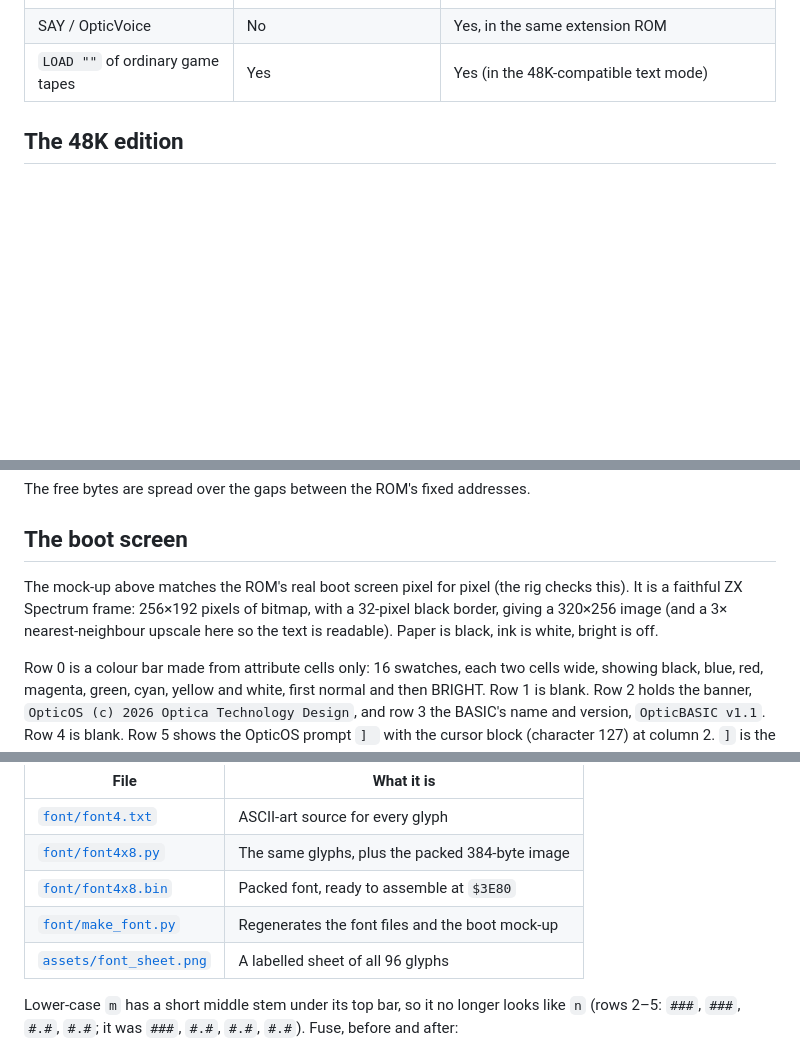
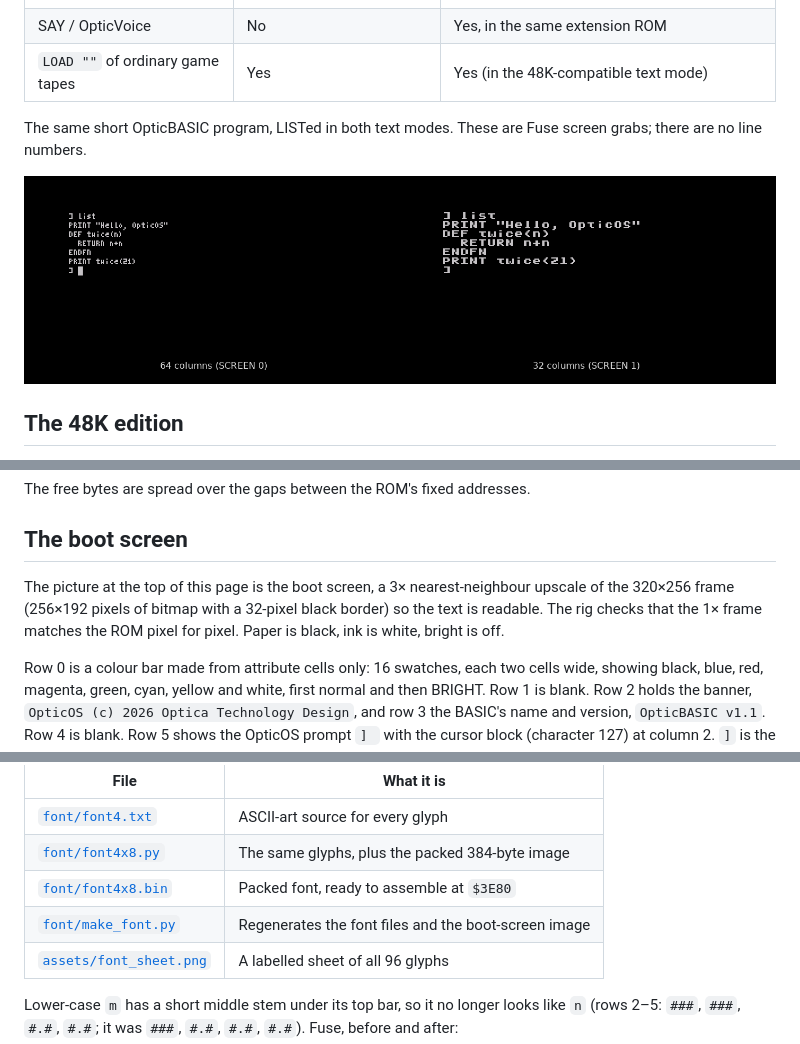
Before and after one commit to brixham99/OpticOS, a Markdown page: README.md, 3 parts joined by grey strips. Rendered like a GitHub page; pictures changed too: docs/screenmodes/text_64_vs_32.png (added); blank space fills up the shorter version.

Commit message:
README: 64- vs 32-column LIST comparison, and drop 'mock-up'.
Add a side-by-side Fuse grab of the same unnumbered program LISTed
in SCREEN 0 and SCREEN 1, and describe the boot screen as a screen
image rather than a mock-up.

```diff
--- a/README.md
+++ b/README.md
@@ -46,6 +46,10 @@ OpticOS (c) 2026 Optica Technology Design
 | G-mode (Caps+9, keys a–u) | No | Mode 1 only, inside strings |
 | SAY / OpticVoice | No | Yes, in the same extension ROM |
 | `LOAD ""` of ordinary game tapes | Yes | Yes (in the 48K-compatible text mode) |
+
+The same short OpticBASIC program, LISTed in both text modes. These are Fuse screen grabs; there are no line numbers.
+
+![The same program LISTed in 64-column SCREEN 0 and 32-column SCREEN 1](docs/screenmodes/text_64_vs_32.png)
 
 ## The 48K edition
 
@@ -270,7 +274,7 @@ The free bytes are spread over the gaps between the ROM's fixed addresses.
 
 ## The boot screen
 
-The mock-up above matches the ROM's real boot screen pixel for pixel (the rig checks this). It is a faithful ZX Spectrum frame: 256×192 pixels of bitmap, with a 32-pixel black border, giving a 320×256 image (and a 3× nearest-neighbour upscale here so the text is readable). Paper is black, ink is white, bright is off.
+The picture at the top of this page is the boot screen, a 3× nearest-neighbour upscale of the 320×256 frame (256×192 pixels of bitmap with a 32-pixel black border) so the text is readable. The rig checks that the 1× frame matches the ROM pixel for pixel. Paper is black, ink is white, bright is off.
 
 Row 0 is a colour bar made from attribute cells only: 16 swatches, each two cells wide, showing black, blue, red, magenta, green, cyan, yellow and white, first normal and then BRIGHT. Row 1 is blank. Row 2 holds the banner, `OpticOS (c) 2026 Optica Technology Design`, and row 3 the BASIC's name and version, `OpticBASIC v1.1`. Row 4 is blank. Row 5 shows the OpticOS prompt `] ` with the cursor block (character 127) at column 2. `]` is the direct-mode prompt everywhere. Everything below the bar is white on black. The font has no copyright glyph — a © is illegible at 3 pixels wide — so the banner uses ASCII `(c)`, as the specification requires.
 
@@ -287,7 +291,7 @@ The artwork is original. The idea of a 64-column Spectrum display comes from Tas
 | [`font/font4.txt`](font/font4.txt) | ASCII-art source for every glyph |
 | [`font/font4x8.py`](font/font4x8.py) | The same glyphs, plus the packed 384-byte image |
 | [`font/font4x8.bin`](font/font4x8.bin) | Packed font, ready to assemble at `$3E80` |
-| [`font/make_font.py`](font/make_font.py) | Regenerates the font files and the boot mock-up |
+| [`font/make_font.py`](font/make_font.py) | Regenerates the font files and the boot-screen image |
 | [`assets/font_sheet.png`](assets/font_sheet.png) | A labelled sheet of all 96 glyphs |
 
 Lower-case `m` has a short middle stem under its top bar, so it no longer looks like `n` (rows 2–5: `###`, `###`, `#.#`, `#.#`; it was `###`, `#.#`, `#.#`, `#.#`). Fuse, before and after:
```
Also changed, not shown: docs/release-notes-v1.1.md (+1 -1 lines).
